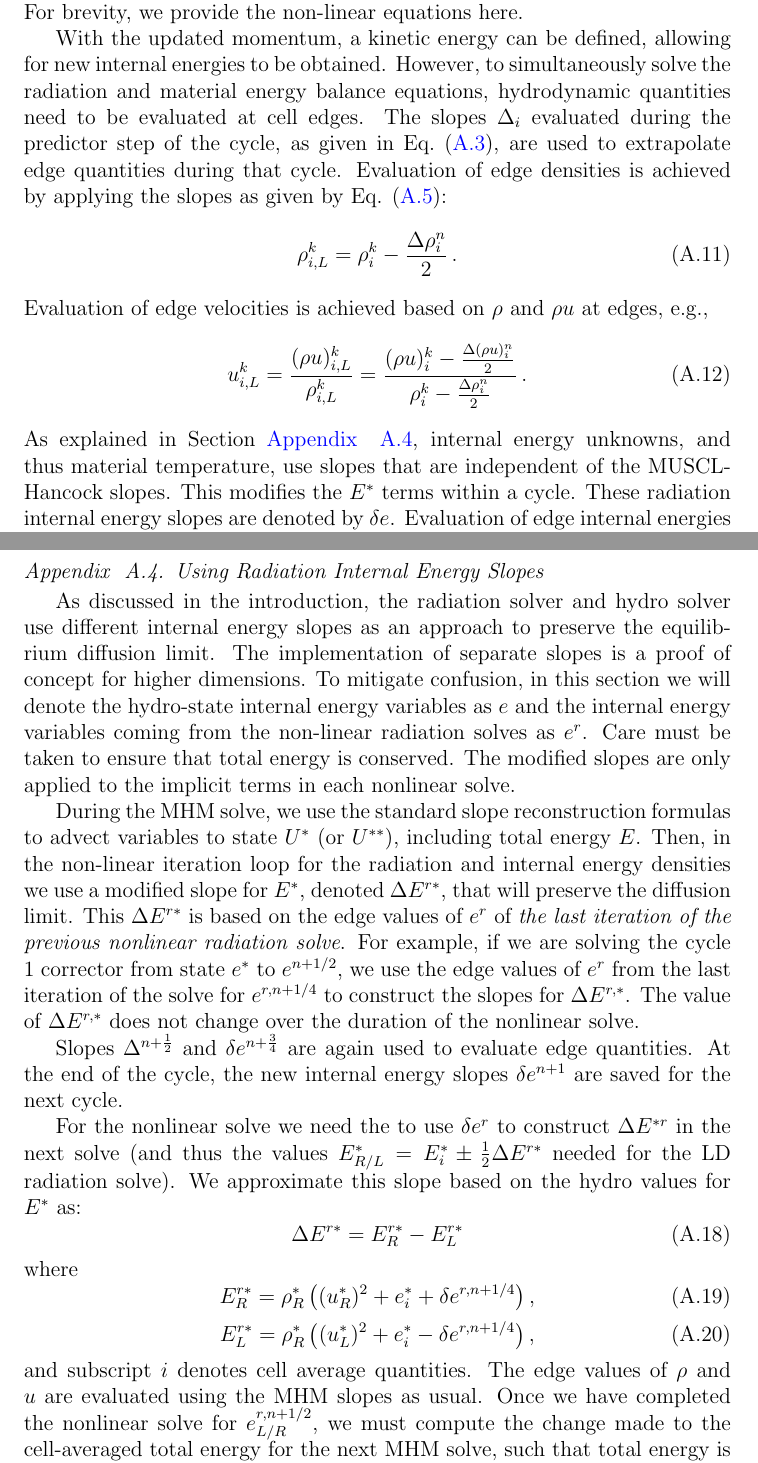
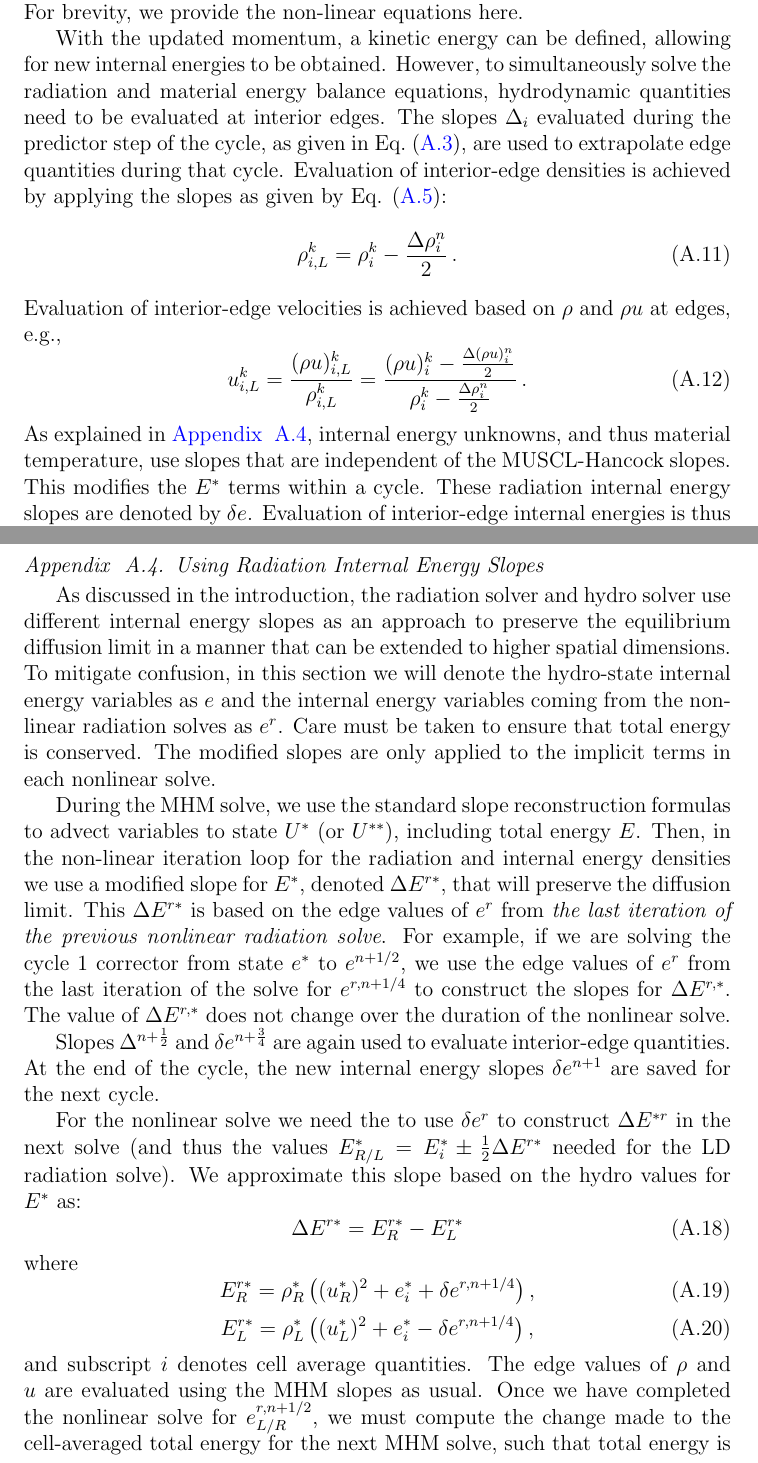
Before and after one commit to sbolding/radhydro_journal, a LaTeX paper (MH-S2_paper.tex): two parts of pages 21 and 23 of 33, joined at a grey line, cut so that both start at the same text. Compiled offline with pdfLaTeX.

Commit message:
For moving over files

```diff
--- a/MH-S2_paper.tex
+++ b/MH-S2_paper.tex
@@ -1369,25 +1370,25 @@ tedious but straightforward.  For brevity, we provide the non-linear equations h
 
 With the updated momentum, a kinetic energy can be defined, allowing for new internal
 energies to be obtained.  However, to simultaneously solve the radiation and material energy balance equations,
-hydrodynamic quantities need to be evaluated at cell edges. The slopes $\Delta_i$
+hydrodynamic quantities need to be evaluated at interior edges. The slopes $\Delta_i$
 evaluated during the predictor step of the cycle, as given in Eq.~\eqref{eq:muscl_slopes}, are used
-to extrapolate edge quantities during that cycle.  Evaluation of edge
+to extrapolate edge quantities during that cycle.  Evaluation of interior-edge
 densities is achieved by applying the slopes as given by Eq. \eqref{eq:edge_hydro}:
 \begin{equation}
    \rho\iL^k = \rho_i^k - \frac{\Delta\rho_i^n}{2} \pep
 \end{equation}
-Evaluation of edge velocities is
+Evaluation of interior-edge velocities is
 achieved based on $\rho$ and $\rho u$ at edges, e.g.,
 \begin{equation}
    u\iL^k = \frac{(\rho u)\iL^k}{\rho\iL^k}
           = \frac{(\rho u)_i^k - \frac{\Delta(\rho u)_i^n}{2}}
                  {\rho_i^k - \frac{\Delta\rho_i^n}{2}} \pep
 \end{equation}
-As explained in Section~\ref{sec:e_slopes}, internal energy unknowns, and thus material
+As explained in~\ref{sec:e_slopes}, internal energy unknowns, and thus material
 temperature, use slopes that are independent of the MUSCL-Hancock slopes.  This modifies
 the $E^*$ terms within a cycle.
 These radiation internal energy slopes are denoted by $\delta e$. Evaluation
-of edge internal energies is thus performed as follows:
+of interior-edge internal energies is thus performed as follows:
 \begin{equation}
    e\iL^k = e_i^k - \frac{\delta e_i^n}{2} \pep
 \end{equation}
@@ -1444,8 +1445,8 @@ internal energies.
 \label{sec:e_slopes}
 
 As discussed in the introduction, the radiation solver and hydro solver use different
-internal energy slopes as an approach to preserve the equilibrium diffusion limit.   The
-implementation of separate slopes is a proof of concept for higher dimensions.
+internal energy slopes as an approach to preserve the equilibrium diffusion limit in a
+manner that can be extended to higher spatial dimensions.
 To mitigate confusion, in this section we will denote the hydro-state internal energy variables as $e$ and
 the internal energy variables coming from the non-linear radiation solves as $e^r$. Care must be taken to
 ensure that total energy is conserved.  The modified slopes are only applied to the implicit terms in each
@@ -1455,7 +1456,7 @@ During the MHM solve, we
 use the standard slope reconstruction formulas to advect variables to
 state $U^*$ (or $U^{**}$), including total energy $E$.  Then, in the non-linear iteration loop for the radiation
 and internal energy densities we use a modified slope for $E^*$, denoted $\Delta E^{r*}$, that will preserve the diffusion
-limit.  This $\Delta E^{r*}$ is based on the edge values of $e^r$ of \emph{the last iteration of the previous
+limit.  This $\Delta E^{r*}$ is based on the edge values of $e^r$ from \emph{the last iteration of the previous
 nonlinear radiation solve}.  For example, if we are solving the cycle 1 corrector from state $e^*$ to
 $e^{n+1/2}$, we use the edge values of $e^r$ from the last iteration of the solve for
 $e^{r,n+1/4}$ to construct the slopes for $\Delta E^{r,*}$. The value of $\Delta
@@ -1463,7 +1464,7 @@ E^{r,*}$ does not change over the duration of the nonlinear solve.
 
 Slopes
 $\Delta^{n+\half}$ and $\delta e^{n+\frac{3}{4}}$  are again
-used to evaluate edge quantities. At the end
+used to evaluate interior-edge quantities. At the end
 of the cycle, the new internal energy slopes $\delta e^{n+1}$
 are saved for the next cycle.
 
@@ -1481,7 +1482,7 @@ where
     \delta e^{r,n+1/4}\right),
 \end{equation}
 \begin{equation}\label{estarl}
-    E^{r*}_L = \rho^*_R\left((u_L^*)^2 + e^*_i -
+    E^{r*}_L = \rho^*_L\left((u_L^*)^2 + e^*_i -
     \delta e^{r,n+1/4}\right),
 \end{equation}
 and subscript $i$ denotes cell average quantities.  The edge values of $\rho$ and
```
Also changed, not shown: MH-S2_paper.pdf, MH-S2_paper.tex (36 more changed lines), 3 other files.
